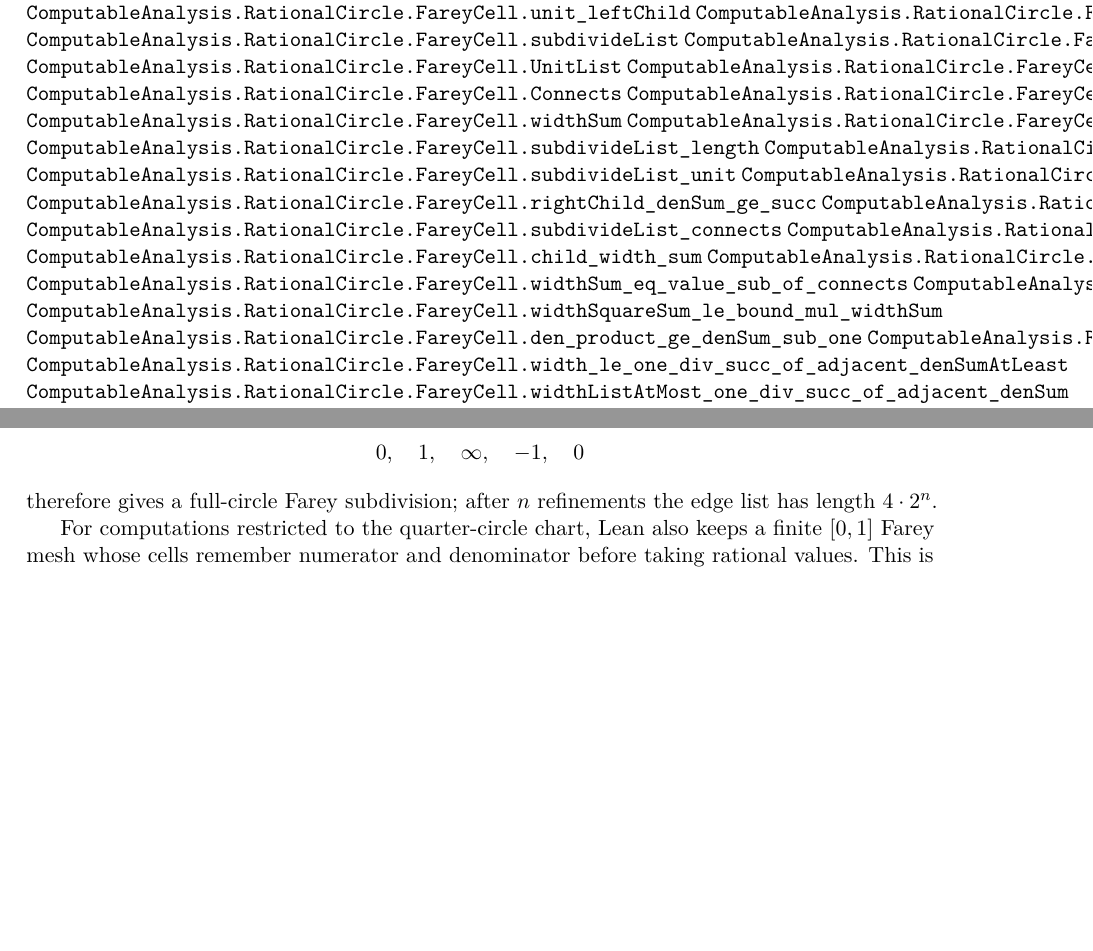
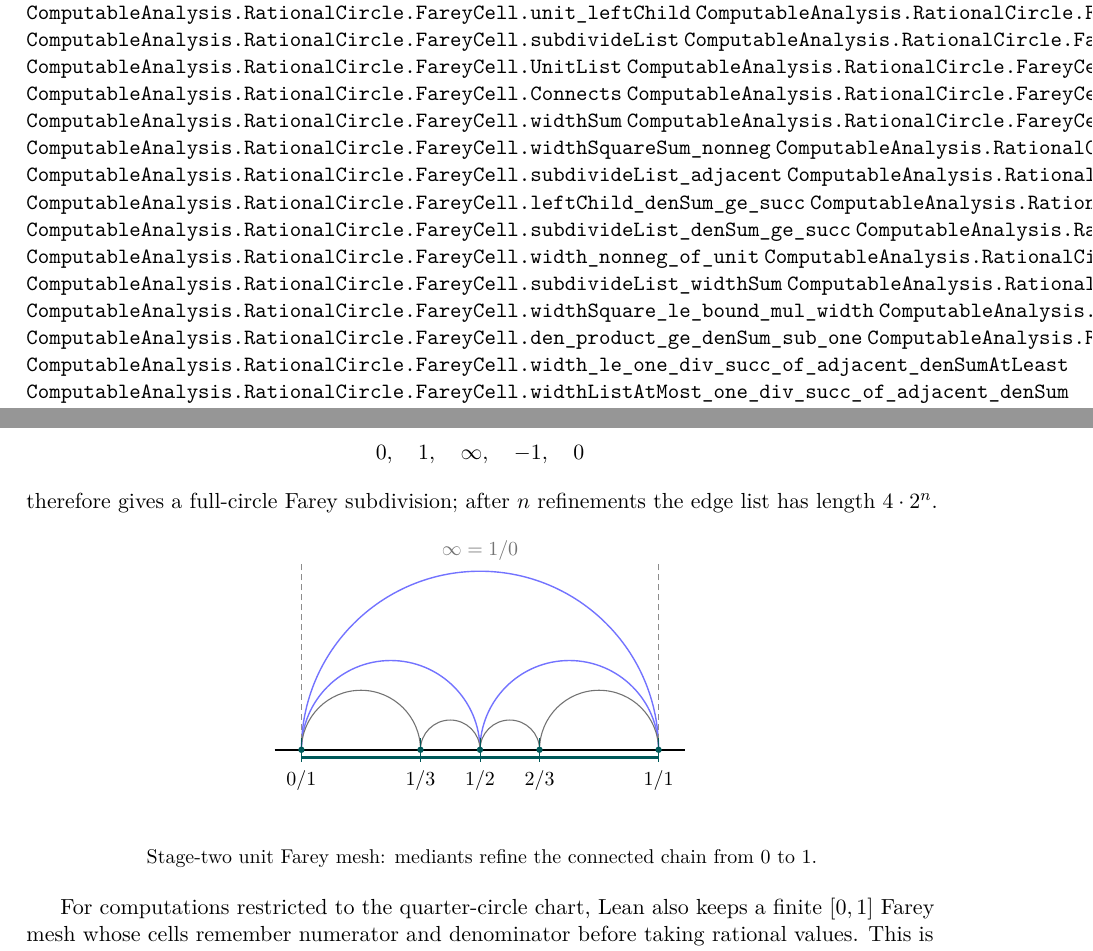
Before and after one commit to liuyao12/computable-analysis, a LaTeX thesis (blueprint/src/web.tex, which reads blueprint/src/02-rational-circle-trigonometry.tex): two parts of pages 21 and 22 of 61 before the commit and two parts of pages 21 and 22 of 62 after it, joined at a grey line, cut so that both start at the same text, the shorter picture padded with empty space. Compiled offline with pdfLaTeX.

Commit message:
Add Farey diagram to blueprint

```diff
--- a/blueprint/src/02-rational-circle-trigonometry.tex
+++ b/blueprint/src/02-rational-circle-trigonometry.tex
@@ -537,6 +537,7 @@ def circle_stage(n):
 \lean{ComputableAnalysis.RationalCircle.FareyCell.WidthListAtMost}
 \lean{ComputableAnalysis.RationalCircle.FareyCell.widthSum}
 \lean{ComputableAnalysis.RationalCircle.FareyCell.widthSquareSum}
+\lean{ComputableAnalysis.RationalCircle.FareyCell.widthSquareSum_nonneg}
 \lean{ComputableAnalysis.RationalCircle.FareyCell.subdivideList_length}
 \lean{ComputableAnalysis.RationalCircle.FareyCell.subdivideList_adjacent}
 \lean{ComputableAnalysis.RationalCircle.FareyCell.subdivideList_unit}
@@ -616,6 +617,44 @@ children inherit the same determinant.  Starting from the four edges
 \]
 therefore gives a full-circle Farey subdivision; after \(n\) refinements the
 edge list has length \(4\cdot2^n\).
+
+\begin{center}
+\begin{tikzpicture}[x=1.05cm,y=1.05cm,
+    every node/.style={font=\small}]
+  \path[use as bounding box] (-.75,-1.45) rectangle (6.75,3.55);
+  \draw[thick] (-.45,0) -- (6.45,0);
+
+  % Farey arcs in the upper half-plane model.
+  \draw[blue!55, line width=.7pt] (0,0) arc (180:0:3);
+  \draw[blue!55, line width=.7pt] (0,0) arc (180:0:1.5);
+  \draw[blue!55, line width=.7pt] (3,0) arc (180:0:1.5);
+  \draw[black!55, line width=.55pt] (0,0) arc (180:0:1);
+  \draw[black!55, line width=.55pt] (2,0) arc (180:0:.5);
+  \draw[black!55, line width=.55pt] (3,0) arc (180:0:.5);
+  \draw[black!55, line width=.55pt] (4,0) arc (180:0:1);
+
+  % The two projective edges to infinity, shown schematically.
+  \draw[densely dashed, black!45] (0,0) -- (0,3.15);
+  \draw[densely dashed, black!45] (6,0) -- (6,3.15);
+  \node[black!55] at (3,3.35) {$\infty=1/0$};
+
+  % The unit-interval Farey mesh after two mediant refinements.
+  \draw[line width=1.2pt, teal!70!black] (0,-.13) -- (6,-.13);
+  \foreach \x/\lab in {
+      0/{$0/1$},
+      2/{$1/3$},
+      3/{$1/2$},
+      4/{$2/3$},
+      6/{$1/1$}} {
+    \fill[teal!70!black] (\x,0) circle (1.6pt);
+    \draw[teal!70!black] (\x,-.2) -- (\x,.2);
+    \node[below] at (\x,-.22) {\lab};
+  }
+\end{tikzpicture}
+
+{\small Stage-two unit Farey mesh: mediants refine the connected chain
+from \(0\) to \(1\).}
+\end{center}
 
 For computations restricted to the quarter-circle chart, Lean also keeps a
 finite \([0,1]\) Farey mesh whose cells remember numerator and denominator
```
Also changed, not shown: blueprint/src/03-integrals.tex (+2 -0 lines), 3 other files.
